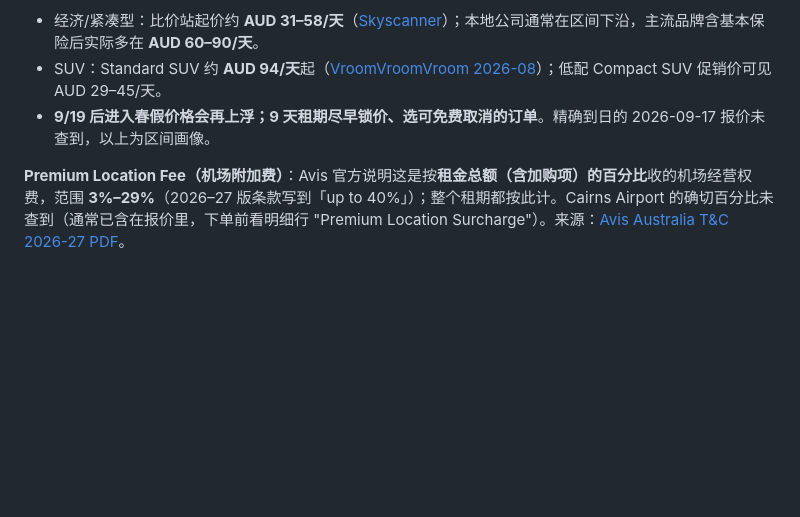
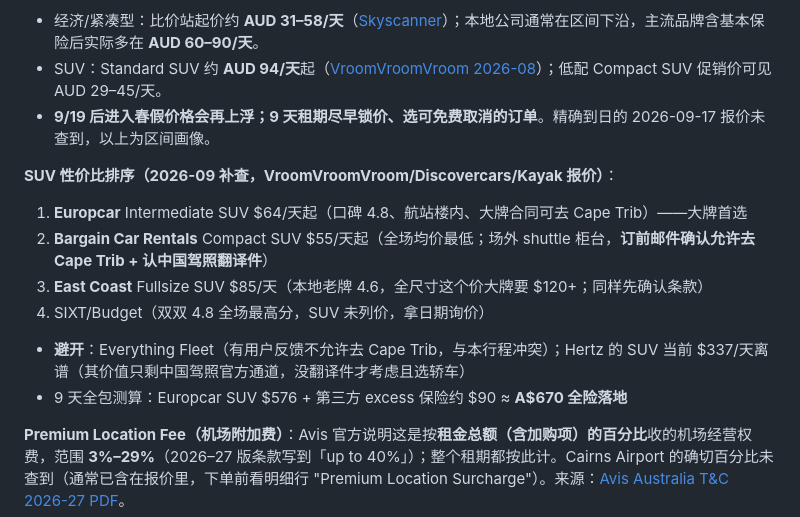
Before and after one commit to cgwlovely/cairns-travel-agent, a Markdown page: research/profiles/11-transport-carhire.md, the part around the change. Drawn GitHub-style; blank space fills up the shorter version.

Commit message:
租车画像补 SUV 性价比排序与 9 天全包测算
Co-Authored-By: Claude Fable 5 <noreply@anthropic.com>

```diff
--- a/research/profiles/11-transport-carhire.md
+++ b/research/profiles/11-transport-carhire.md
@@ -22,6 +22,14 @@
 - 经济/紧凑型：比价站起价约 **AUD 31–58/天**（[Skyscanner](https://www.skyscanner.com/car-rental-from/cns/car-rental-from-cairns-airport.html)）；本地公司通常在区间下沿，主流品牌含基本保险后实际多在 **AUD 60–90/天**。
 - SUV：Standard SUV 约 **AUD 94/天**起（[VroomVroomVroom 2026-08](https://www.vroomvroomvroom.com.au/locations/cairns-airport/)）；低配 Compact SUV 促销价可见 AUD 29–45/天。
 - **9/19 后进入春假价格会再上浮；9 天租期尽早锁价、选可免费取消的订单**。精确到日的 2026-09-17 报价未查到，以上为区间画像。
+
+**SUV 性价比排序（2026-09 补查，VroomVroomVroom/Discovercars/Kayak 报价）**：
+1. **Europcar** Intermediate SUV $64/天起（口碑 4.8、航站楼内、大牌合同可去 Cape Trib）——大牌首选
+2. **Bargain Car Rentals** Compact SUV $55/天起（全场均价最低；场外 shuttle 柜台，**订前邮件确认允许去 Cape Trib + 认中国驾照翻译件**）
+3. **East Coast** Fullsize SUV $85/天（本地老牌 4.6，全尺寸这个价大牌要 $120+；同样先确认条款）
+4. SIXT/Budget（双双 4.8 全场最高分，SUV 未列价，拿日期询价）
+- **避开**：Everything Fleet（有用户反馈不允许去 Cape Trib，与本行程冲突）；Hertz 的 SUV 当前 $337/天离谱（其价值只剩中国驾照官方通道，没翻译件才考虑且选轿车）
+- 9 天全包测算：Europcar SUV $576 + 第三方 excess 保险约 $90 ≈ **A$670 全险落地**
 
 **Premium Location Fee（机场附加费）**：Avis 官方说明这是按**租金总额（含加购项）的百分比**收的机场经营权费，范围 **3%–29%**（2026–27 版条款写到「up to 40%」）；整个租期都按此计。Cairns Airport 的确切百分比未查到（通常已含在报价里，下单前看明细行 "Premium Location Surcharge"）。来源：[Avis Australia T&C 2026-27 PDF](https://agent.bkbholidays.com/wp-content/uploads/2017/08/Y1-Avis-Australia-Terms-and-Conditions-2026-27-CLIENT-VERSION.pdf)。
 
```
